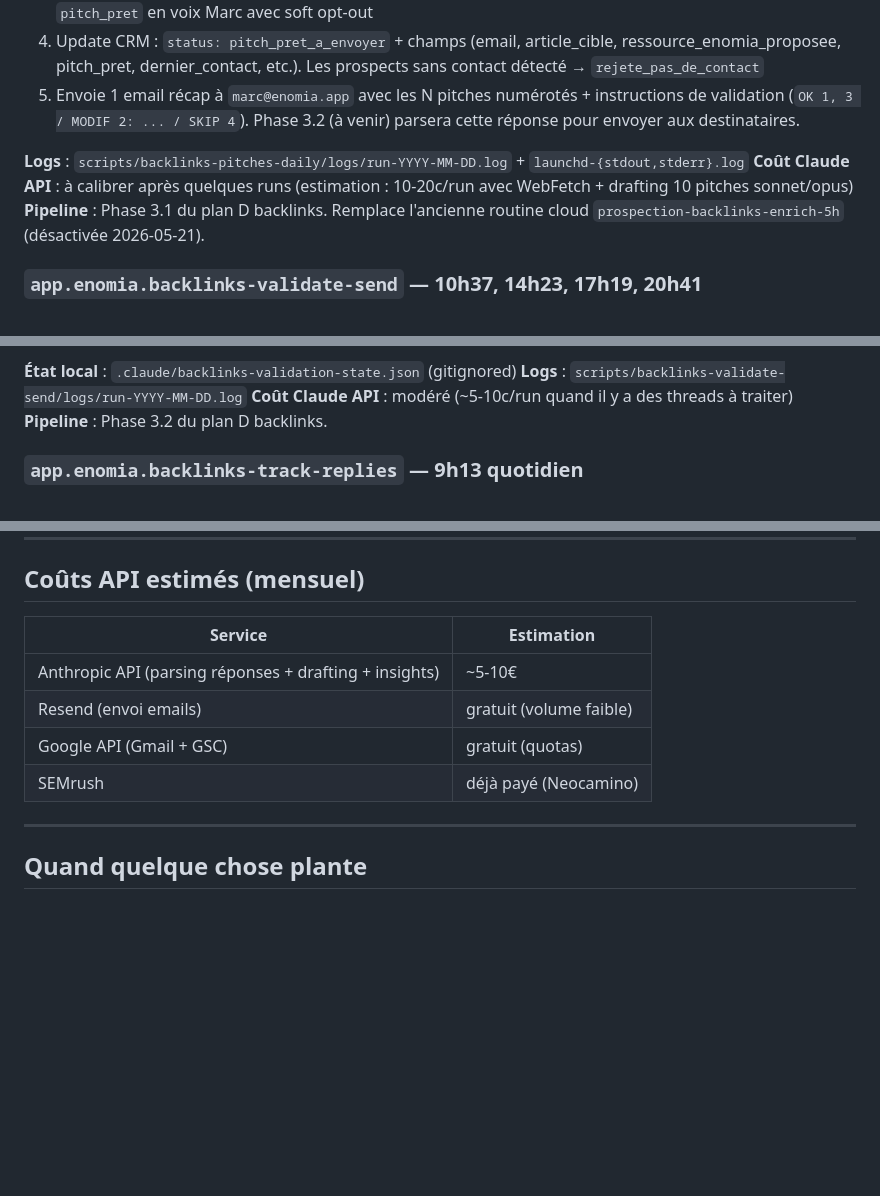
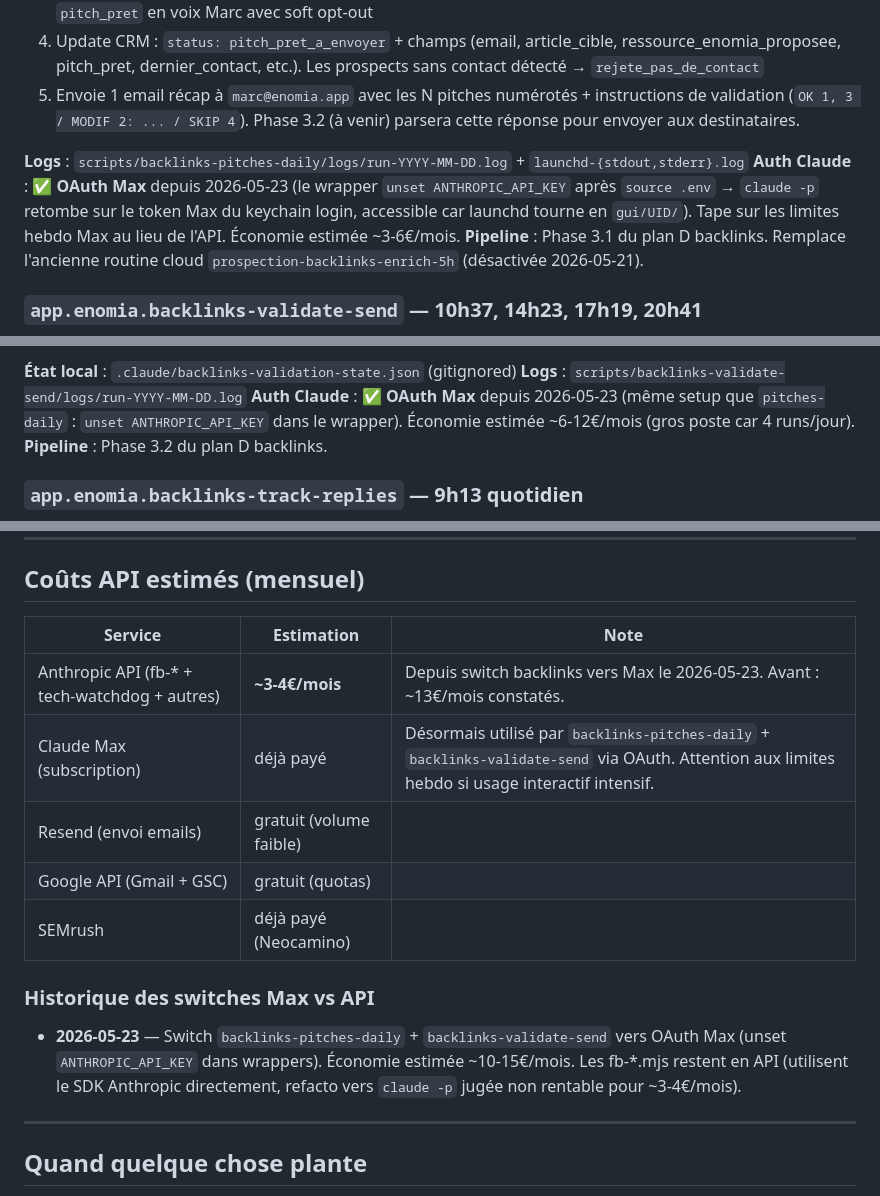
Before and after one commit to enomia-app/enomia, a Markdown page: docs/CRON.md, 3 parts joined by grey strips. Rendered like a GitHub page; blank space fills up the shorter version.

Commit message:
docs(cron): documenter switch backlinks vers OAuth Max + recap couts
- Notes auth Max sur backlinks-pitches-daily et backlinks-validate-send
- Recap couts API revus a la baisse (~13EUR -> ~3-4EUR/mois)
- Historique du switch + raisons fb-*.mjs gardes en API (SDK direct)

Co-Authored-By: Claude Opus 4.7 (1M context) <noreply@anthropic.com>

```diff
--- a/docs/CRON.md
+++ b/docs/CRON.md
@@ -102,7 +102,7 @@ Surveillance technique du site (probable : check 200/500 sur URLs critiques, cer
 5. Envoie 1 email récap à `marc@enomia.app` avec les N pitches numérotés + instructions de validation (`OK 1, 3 / MODIF 2: ... / SKIP 4`). Phase 3.2 (à venir) parsera cette réponse pour envoyer aux destinataires.
 
 **Logs** : `scripts/backlinks-pitches-daily/logs/run-YYYY-MM-DD.log` + `launchd-{stdout,stderr}.log`
-**Coût Claude API** : à calibrer après quelques runs (estimation : 10-20c/run avec WebFetch + drafting 10 pitches sonnet/opus)
+**Auth Claude** : ✅ **OAuth Max** depuis 2026-05-23 (le wrapper `unset ANTHROPIC_API_KEY` après `source .env` → `claude -p` retombe sur le token Max du keychain login, accessible car launchd tourne en `gui/UID/`). Tape sur les limites hebdo Max au lieu de l'API. Économie estimée ~3-6€/mois.
 **Pipeline** : Phase 3.1 du plan D backlinks. Remplace l'ancienne routine cloud `prospection-backlinks-enrich-5h` (désactivée 2026-05-21).
 
 ### `app.enomia.backlinks-validate-send` — 10h37, 14h23, 17h19, 20h41
@@ -121,7 +121,7 @@ Surveillance technique du site (probable : check 200/500 sur URLs critiques, cer
 
 **État local** : `.claude/backlinks-validation-state.json` (gitignored)
 **Logs** : `scripts/backlinks-validate-send/logs/run-YYYY-MM-DD.log`
-**Coût Claude API** : modéré (~5-10c/run quand il y a des threads à traiter)
+**Auth Claude** : ✅ **OAuth Max** depuis 2026-05-23 (même setup que `pitches-daily` : `unset ANTHROPIC_API_KEY` dans le wrapper). Économie estimée ~6-12€/mois (gros poste car 4 runs/jour).
 **Pipeline** : Phase 3.2 du plan D backlinks.
 
 ### `app.enomia.backlinks-track-replies` — 9h13 quotidien
@@ -249,12 +249,17 @@ done
 
 ## Coûts API estimés (mensuel)
 
-| Service | Estimation |
-|---------|------------|
-| Anthropic API (parsing réponses + drafting + insights) | ~5-10€ |
-| Resend (envoi emails) | gratuit (volume faible) |
-| Google API (Gmail + GSC) | gratuit (quotas) |
-| SEMrush | déjà payé (Neocamino) |
+| Service | Estimation | Note |
+|---------|------------|------|
+| Anthropic API (fb-* + tech-watchdog + autres) | **~3-4€/mois** | Depuis switch backlinks vers Max le 2026-05-23. Avant : ~13€/mois constatés. |
+| Claude Max (subscription) | déjà payé | Désormais utilisé par `backlinks-pitches-daily` + `backlinks-validate-send` via OAuth. Attention aux limites hebdo si usage interactif intensif. |
+| Resend (envoi emails) | gratuit (volume faible) | |
+| Google API (Gmail + GSC) | gratuit (quotas) | |
+| SEMrush | déjà payé (Neocamino) | |
+
+### Historique des switches Max vs API
+
+- **2026-05-23** — Switch `backlinks-pitches-daily` + `backlinks-validate-send` vers OAuth Max (unset `ANTHROPIC_API_KEY` dans wrappers). Économie estimée ~10-15€/mois. Les fb-*.mjs restent en API (utilisent le SDK Anthropic directement, refacto vers `claude -p` jugée non rentable pour ~3-4€/mois).
 
 ---
 
```
